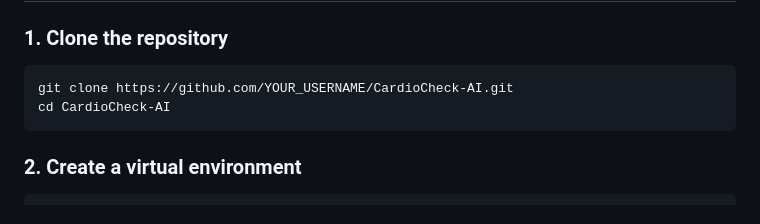
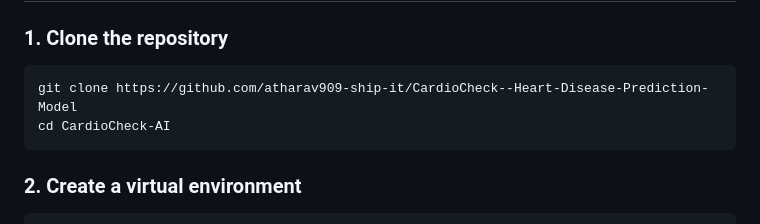
Before and after one commit to atharav909-ship-it/CardioCheck--Heart-Disease-Prediction-Model, a Markdown page: README.md, the part around the change. Drawn GitHub-style.

Commit message:
Minor changes to Readme

````diff
--- a/README.md
+++ b/README.md
@@ -212,7 +212,7 @@ CardioCheck/
 ### 1. Clone the repository
 
 ```bash
-git clone https://github.com/YOUR_USERNAME/CardioCheck-AI.git
+git clone https://github.com/atharav909-ship-it/CardioCheck--Heart-Disease-Prediction-Model
 cd CardioCheck-AI
 ```
 
````
